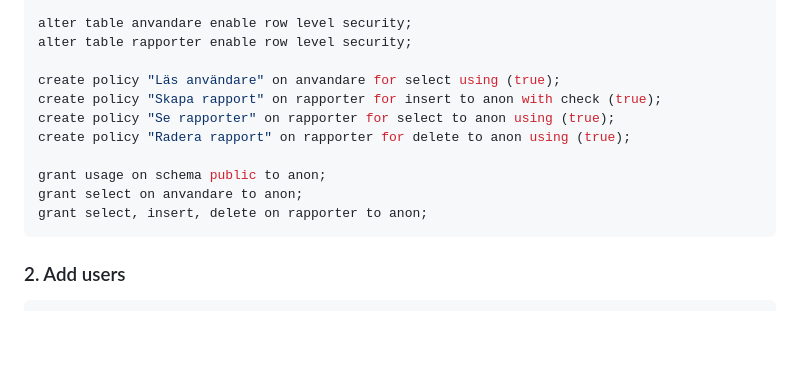
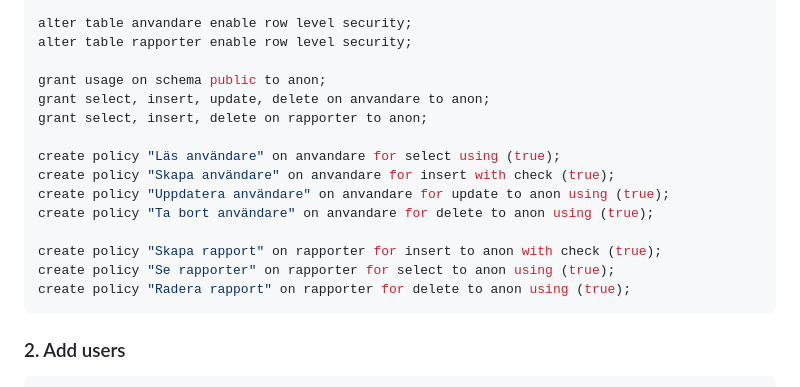
Before and after one commit to Im4Fun/riskcheck, a Markdown page: README.md, the part around the change. Drawn GitHub-style; blank space fills up the shorter version.

````diff
--- a/README.md
+++ b/README.md
@@ -72,14 +72,18 @@ create table rapporter (
 alter table anvandare enable row level security;
 alter table rapporter enable row level security;
 
+grant usage on schema public to anon;
+grant select, insert, update, delete on anvandare to anon;
+grant select, insert, delete on rapporter to anon;
+
 create policy "Läs användare" on anvandare for select using (true);
+create policy "Skapa användare" on anvandare for insert with check (true);
+create policy "Uppdatera användare" on anvandare for update to anon using (true);
+create policy "Ta bort användare" on anvandare for delete to anon using (true);
+
 create policy "Skapa rapport" on rapporter for insert to anon with check (true);
 create policy "Se rapporter" on rapporter for select to anon using (true);
 create policy "Radera rapport" on rapporter for delete to anon using (true);
-
-grant usage on schema public to anon;
-grant select on anvandare to anon;
-grant select, insert, delete on rapporter to anon;
 ```
 
 ### 2. Add users
````
